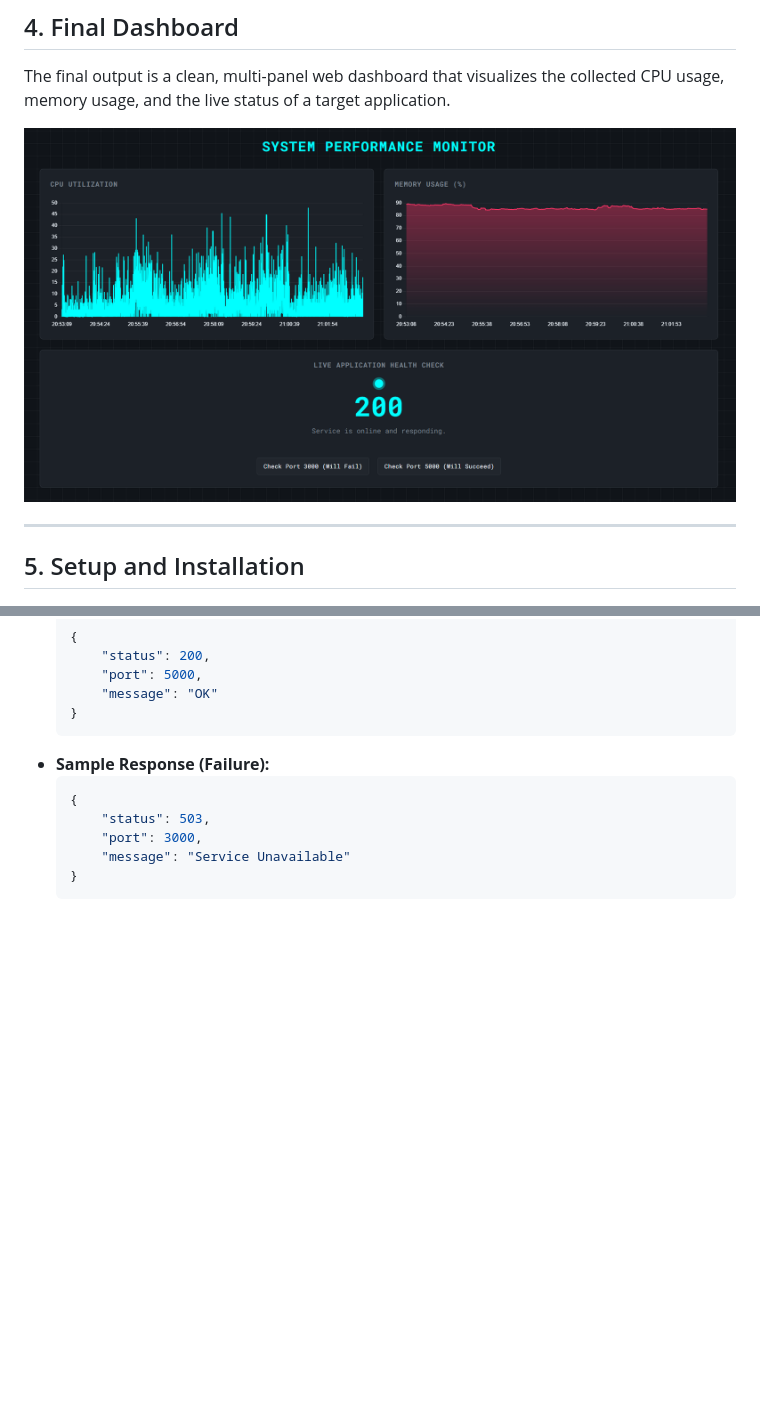
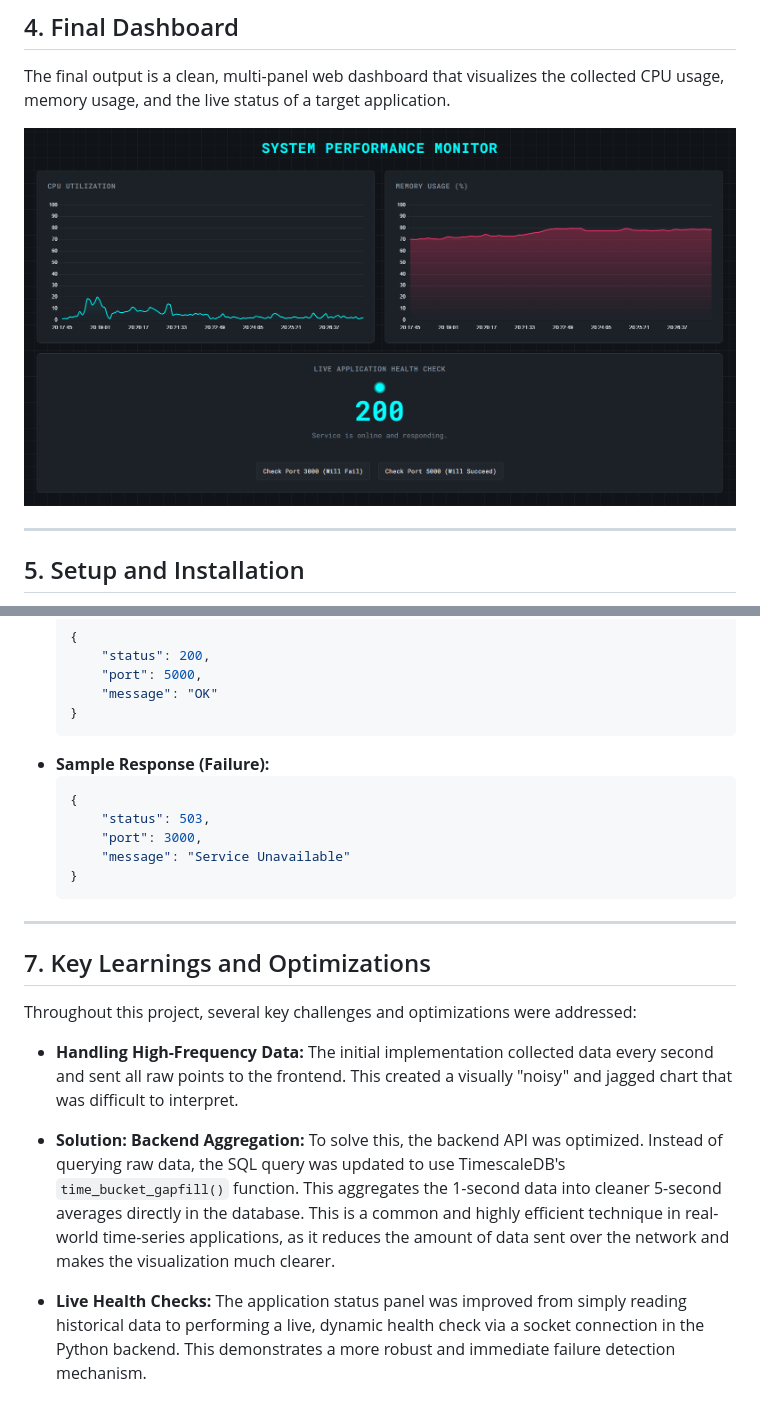
Before and after one commit to zappvik/APMDashboard, a Markdown page: README.md, 2 parts joined by grey strips. Drawn GitHub-style; pictures changed too: dashboard_screenshot.png; blank space fills up the shorter version.

Commit message:
docs(readme): update README and dashboard screenshot

````diff
--- a/README.md
+++ b/README.md
@@ -138,3 +136,15 @@ The backend provides three API endpoints to serve data to the frontend.
         "message": "Service Unavailable"
     }
     ```
+
+---
+
+## 7. Key Learnings and Optimizations
+
+Throughout this project, several key challenges and optimizations were addressed:
+
+* **Handling High-Frequency Data:** The initial implementation collected data every second and sent all raw points to the frontend. This created a visually "noisy" and jagged chart that was difficult to interpret.
+
+* **Solution: Backend Aggregation:** To solve this, the backend API was optimized. Instead of querying raw data, the SQL query was updated to use TimescaleDB's `time_bucket_gapfill()` function. This aggregates the 1-second data into cleaner 5-second averages directly in the database. This is a common and highly efficient technique in real-world time-series applications, as it reduces the amount of data sent over the network and makes the visualization much clearer.
+
+* **Live Health Checks:** The application status panel was improved from simply reading historical data to performing a live, dynamic health check via a socket connection in the Python backend. This demonstrates a more robust and immediate failure detection mechanism.
````
Also changed, not shown: other parts of README.md (+0 -2 lines).
